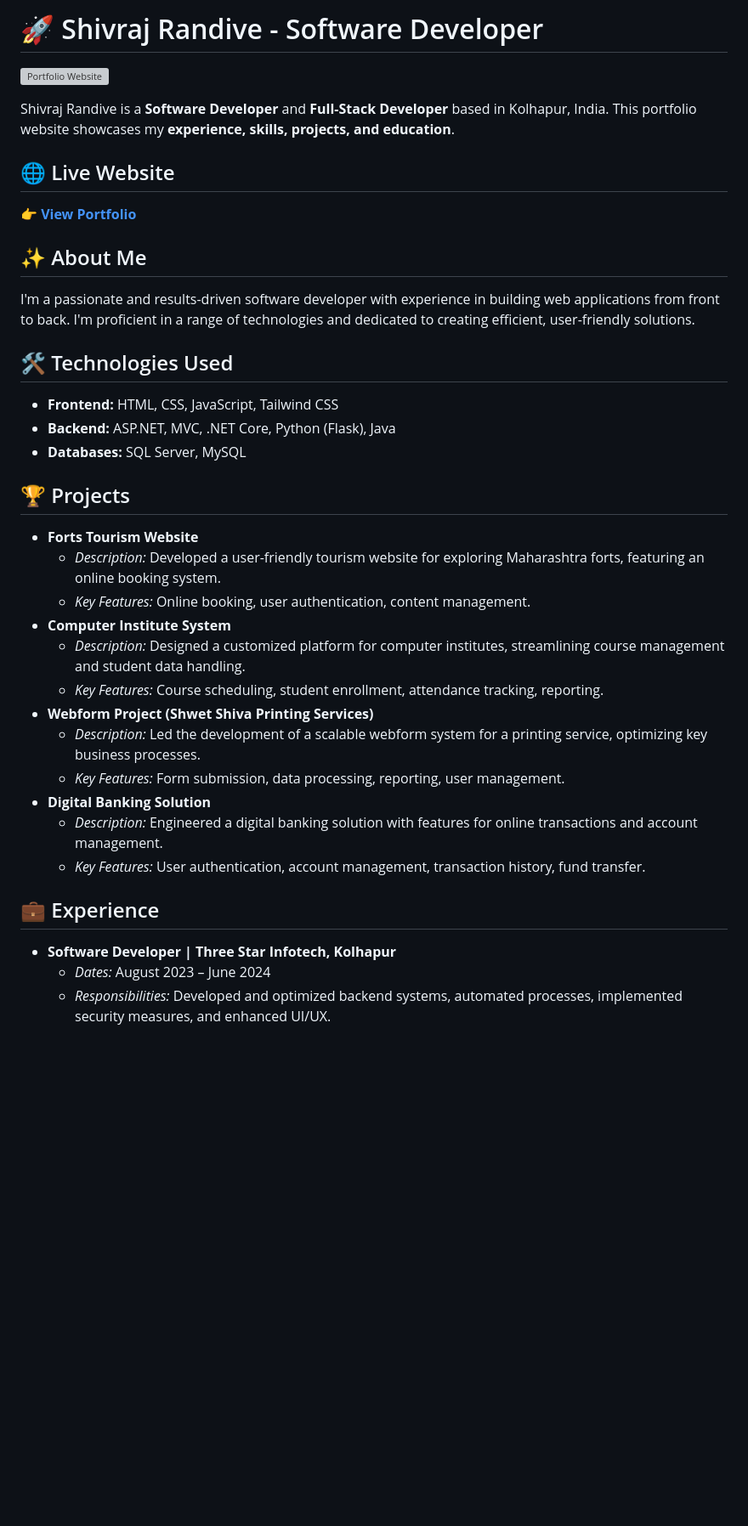
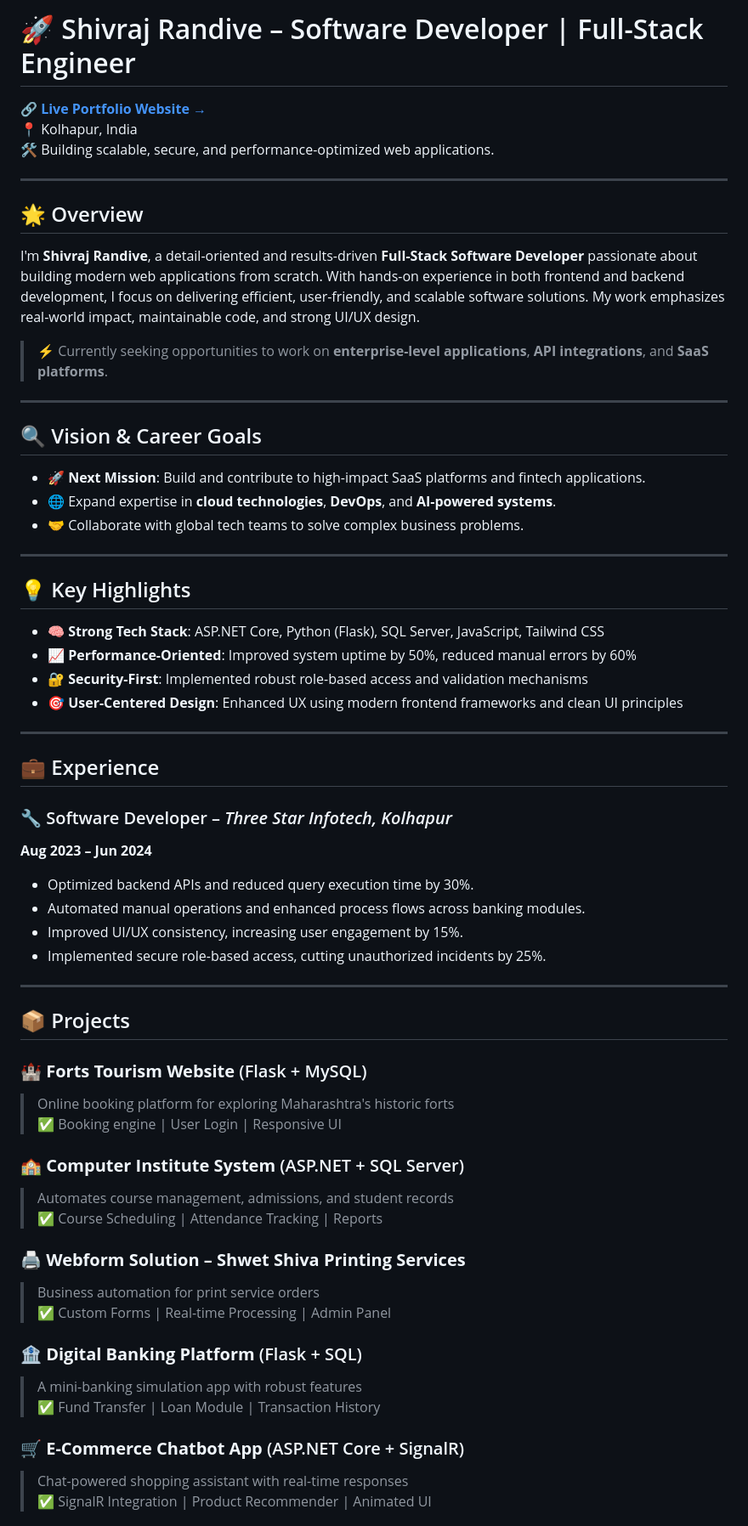
Before and after one commit to Shivrajjjjj/portfolio-website, a Markdown page: README.md, the part around the change printed below. Shown: that part at 85% size. Drawn GitHub-style; blank space fills up the shorter version; grey boxes are pictures that could not be loaded.

```diff
--- a/README.md
+++ b/README.md
@@ -1,40 +1,67 @@
-# 🚀 Shivraj Randive - Software Developer
+# 🚀 Shivraj Randive – Software Developer | Full-Stack Engineer
 
-[![Portfolio Website](https://Shivrajjjjj.github.io/portfolio-website/)](https://Shivrajjjjj.github.io/portfolio-website/)
+🔗 **[Live Portfolio Website →](https://shivrajjjjj.github.io/portfolio-website/)**
+📍 Kolhapur, India
+🛠 Building scalable, secure, and performance-optimized web applications.
 
-Shivraj Randive is a **Software Developer** and **Full-Stack Developer** based in Kolhapur, India. This portfolio website showcases my **experience, skills, projects, and education**.
+---
 
-## 🌐 Live Website
+## 🌟 Overview
 
-👉  **[View Portfolio](https://shivrajjjjj.github.io/portfolio-website/)**
+I'm **Shivraj Randive**, a detail-oriented and results-driven **Full-Stack Software Developer** passionate about building modern web applications from scratch. With hands-on experience in both frontend and backend development, I focus on delivering efficient, user-friendly, and scalable software solutions. My work emphasizes real-world impact, maintainable code, and strong UI/UX design.
 
-## ✨ About Me
+> ⚡ Currently seeking opportunities to work on **enterprise-level applications**, **API integrations**, and **SaaS platforms**.
 
-I'm a passionate and results-driven software developer with experience in building web applications from front to back. I'm proficient in a range of technologies and dedicated to creating efficient, user-friendly solutions.
+---
 
-## 🛠️ Technologies Used
+## 🔍 Vision & Career Goals
 
--   **Frontend:** HTML, CSS, JavaScript, Tailwind CSS
--   **Backend:** ASP.NET, MVC, .NET Core, Python (Flask), Java
--   **Databases:** SQL Server, MySQL
+- 🚀 **Next Mission**: Build and contribute to high-impact SaaS platforms and fintech applications.
+- 🌐 Expand expertise in **cloud technologies**, **DevOps**, and **AI-powered systems**.
+- 🤝 Collaborate with global tech teams to solve complex business problems.
 
-## 🏆 Projects
+---
 
--   **Forts Tourism Website**
-    -   *Description:* Developed a user-friendly tourism website for exploring Maharashtra forts, featuring an online booking system.
-    -   *Key Features:* Online booking, user authentication, content management.
--   **Computer Institute System**
-    -   *Description:* Designed a customized platform for computer institutes, streamlining course management and student data handling.
-    -   *Key Features:* Course scheduling, student enrollment, attendance tracking, reporting.
--   **Webform Project (Shwet Shiva Printing Services)**
-    -   *Description:* Led the development of a scalable webform system for a printing service, optimizing key business processes.
-    -   *Key Features:* Form submission, data processing, reporting, user management.
--   **Digital Banking Solution**
-    -   *Description:* Engineered a digital banking solution with features for online transactions and account management.
-    -   *Key Features:* User authentication, account management, transaction history, fund transfer.
+## 💡 Key Highlights
+
+- 🧠 **Strong Tech Stack**: ASP.NET Core, Python (Flask), SQL Server, JavaScript, Tailwind CSS
+- 📈 **Performance-Oriented**: Improved system uptime by 50%, reduced manual errors by 60%
+- 🔐 **Security-First**: Implemented robust role-based access and validation mechanisms
+- 🎯 **User-Centered Design**: Enhanced UX using modern frontend frameworks and clean UI principles
+
+---
 
 ## 💼 Experience
 
--   **Software Developer | Three Star Infotech, Kolhapur**
-    -   *Dates:* August 2023 – June 2024
-    -   *Responsibilities:* Developed and optimized backend systems, automated processes, implemented security measures, and enhanced UI/UX.
+### 🔧 Software Developer – *Three Star Infotech, Kolhapur*
+**Aug 2023 – Jun 2024**
+
+- Optimized backend APIs and reduced query execution time by 30%.
+- Automated manual operations and enhanced process flows across banking modules.
+- Improved UI/UX consistency, increasing user engagement by 15%.
+- Implemented secure role-based access, cutting unauthorized incidents by 25%.
+
+---
+
+## 📦 Projects
+
+### 🏰 **Forts Tourism Website** (Flask + MySQL)
+> Online booking platform for exploring Maharashtra's historic forts
+✅ Booking engine | User Login | Responsive UI
+
+### 🏫 **Computer Institute System** (ASP.NET + SQL Server)
+> Automates course management, admissions, and student records
+✅ Course Scheduling | Attendance Tracking | Reports
+
+### 🖨 **Webform Solution – Shwet Shiva Printing Services**
+> Business automation for print service orders
+✅ Custom Forms | Real-time Processing | Admin Panel
+
+### 🏦 **Digital Banking Platform** (Flask + SQL)
+> A mini-banking simulation app with robust features
+✅ Fund Transfer | Loan Module | Transaction History
+
+### 🛒 **E-Commerce Chatbot App** (ASP.NET Core + SignalR)
+> Chat-powered shopping assistant with real-time responses
+✅ SignalR Integration | Product Recommender | Animated UI
+
```
Also changed, not shown: other parts of README.md (+42 -22 lines).
